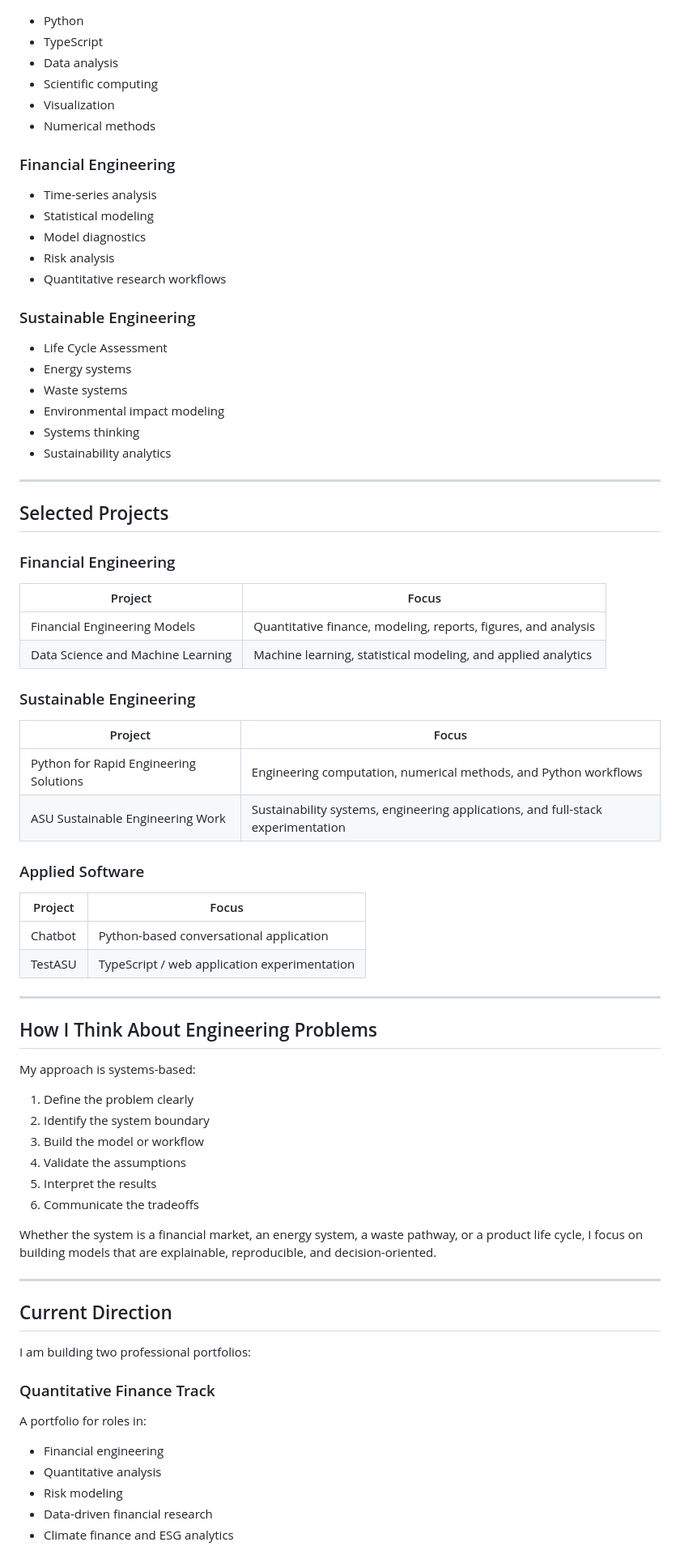
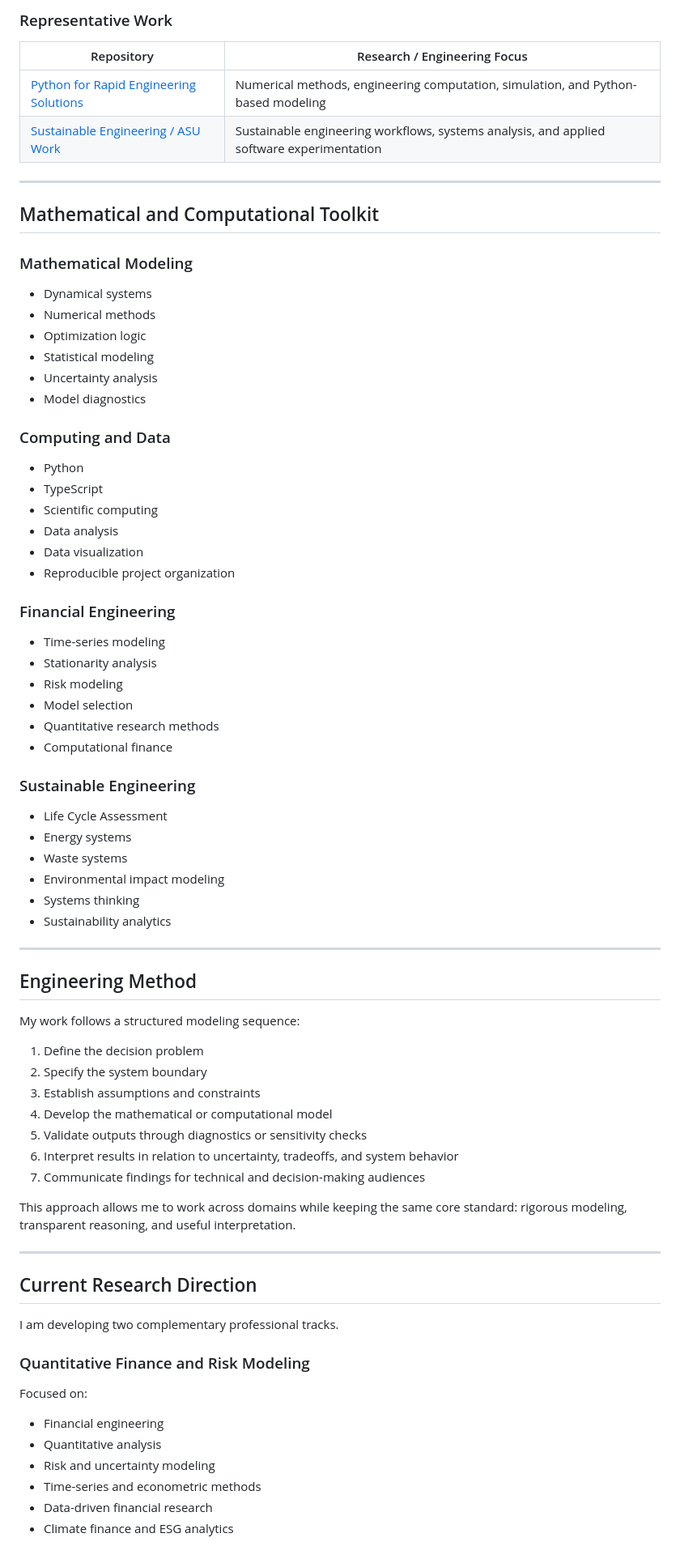
Before and after one commit to Dossiya-SE/Dossiya-SE, a Markdown page: README.md, the part around one of its changes. Shown at 81% size. Rendered like a GitHub page.

```diff
--- a/README.md
+++ b/README.md
@@ -58,18 +78,40 @@ This portfolio focuses on life cycle assessment, environmental systems modeling,
+### Representative Work
+
+| Repository | Research / Engineering Focus |
+|---|---|
+| [Python for Rapid Engineering Solutions](https://github.com/Dossiya-SE/Python-for-rapid-engineering-solution) | Numerical methods, engineering computation, simulation, and Python-based modeling |
+| [Sustainable Engineering / ASU Work](https://github.com/Dossiya-SE/testasu) | Sustainable engineering workflows, systems analysis, and applied software experimentation |
+
+---
+
+## Mathematical and Computational Toolkit
+
+### Mathematical Modeling
+
+- Dynamical systems
+- Numerical methods
+- Optimization logic
+- Statistical modeling
+- Uncertainty analysis
+- Model diagnostics
+
+### Computing and Data
 
 - Python
 - TypeScript
+- Scientific computing
 - Data analysis
-- Scientific computing
-- Visualization
-- Numerical methods
+- Data visualization
+- Reproducible project organization
 
 ### Financial Engineering
 
-- Time-series analysis
-- Statistical modeling
-- Model diagnostics
-- Risk analysis
-- Quantitative research workflows
+- Time-series modeling
+- Stationarity analysis
+- Risk modeling
+- Model selection
+- Quantitative research methods
+- Computational finance
 
 ### Sustainable Engineering
 
@@ -82,57 +124,34 @@ This portfolio focuses on life cycle assessment, environmental systems modeling,
 
 ---
 
-## Selected Projects
+## Engineering Method
 
-### Financial Engineering
+My work follows a structured modeling sequence:
 
-| Project | Focus |
-|---|---|
-| Financial Engineering Models | Quantitative finance, modeling, reports, figures, and analysis |
-| Data Science and Machine Learning | Machine learning, statistical modeling, and applied analytics |
+1. Define the decision problem
+2. Specify the system boundary
+3. Establish assumptions and constraints
+4. Develop the mathematical or computational model
+5. Validate outputs through diagnostics or sensitivity checks
+6. Interpret results in relation to uncertainty, tradeoffs, and system behavior
+7. Communicate findings for technical and decision-making audiences
 
-### Sustainable Engineering
-
-| Project | Focus |
-|---|---|
-| Python for Rapid Engineering Solutions | Engineering computation, numerical methods, and Python workflows |
-| ASU Sustainable Engineering Work | Sustainability systems, engineering applications, and full-stack experimentation |
-
-### Applied Software
-
-| Project | Focus |
-|---|---|
-| Chatbot | Python-based conversational application |
-| TestASU | TypeScript / web application experimentation |
+This approach allows me to work across domains while keeping the same core standard: rigorous modeling, transparent reasoning, and useful interpretation.
 
 ---
 
-## How I Think About Engineering Problems
+## Current Research Direction
 
-My approach is systems-based:
+I am developing two complementary professional tracks.
 
-1. Define the problem clearly
-2. Identify the system boundary
-3. Build the model or workflow
-4. Validate the assumptions
-5. Interpret the results
-6. Communicate the tradeoffs
+### Quantitative Finance and Risk Modeling
 
-Whether the system is a financial market, an energy system, a waste pathway, or a product life cycle, I focus on building models that are explainable, reproducible, and decision-oriented.
-
----
-
-## Current Direction
-
-I am building two professional portfolios:
-
-### Quantitative Finance Track
-
-A portfolio for roles in:
+Focused on:
 
 - Financial engineering
 - Quantitative analysis
-- Risk modeling
+- Risk and uncertainty modeling
+- Time-series and econometric methods
 - Data-driven financial research
 - Climate finance and ESG analytics
 
```
Also changed, not shown: other parts of README.md (+69 -44 lines).
